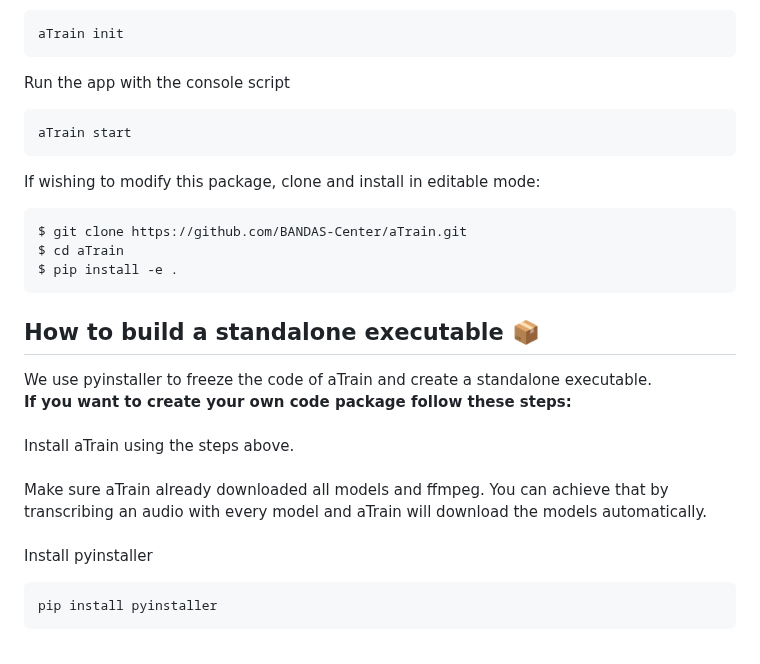
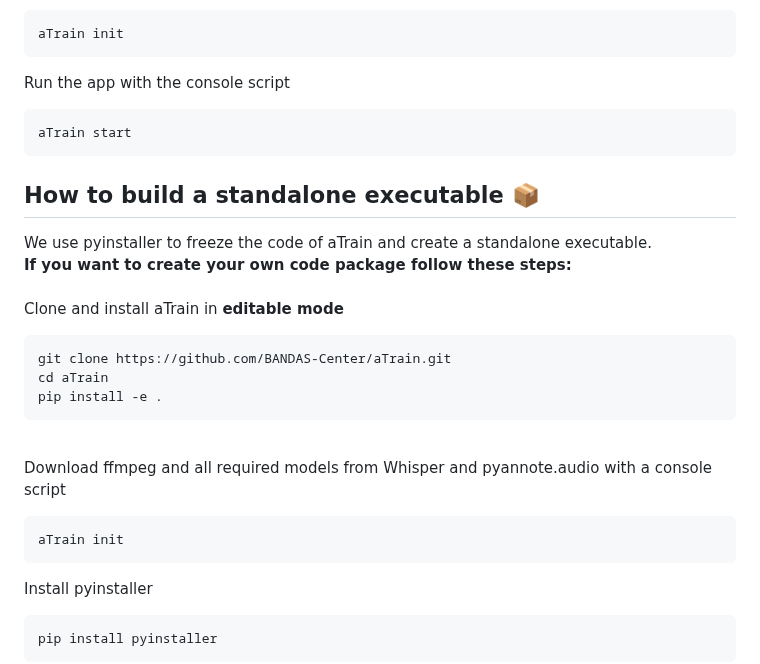
Before and after one commit to JuergenFleiss/aTrain, a Markdown page: README.md, the part around the change. Rendered like a GitHub page.

Commit message:
update build steps

````diff
--- a/README.md
+++ b/README.md
@@ -87,22 +87,21 @@ Run the app with the console script
 aTrain start
 ```
 
-If wishing to modify this package, clone and install in editable mode:
-
-```
-$ git clone https://github.com/BANDAS-Center/aTrain.git
-$ cd aTrain
-$ pip install -e .
-```
-
 ## How to build a standalone executable 📦
 We use pyinstaller to freeze the code of aTrain and create a standalone executable.
 **If you want to create your own code package follow these steps:**
 \
-Install aTrain using the steps above.
+Clone and install aTrain in **editable mode**
+```
+git clone https://github.com/BANDAS-Center/aTrain.git
+cd aTrain
+pip install -e .
+```
 \
-Make sure aTrain already downloaded all models and ffmpeg. You can achieve that by transcribing an audio with every model and aTrain will download the models automatically.
-\
+Download ffmpeg and all required models from Whisper and pyannote.audio with a console script
+```
+aTrain init
+```
 Install pyinstaller
 ```
 pip install pyinstaller
````
